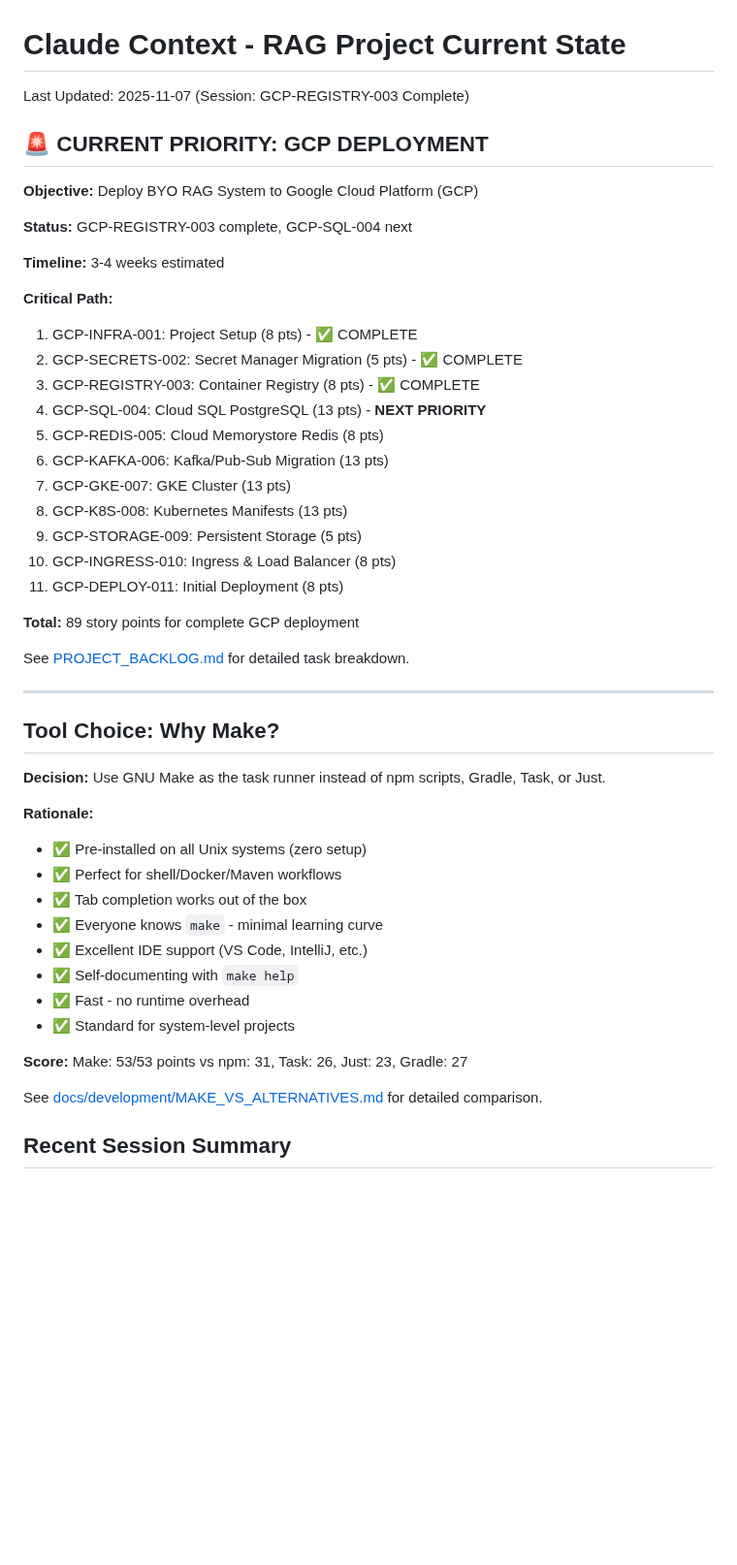
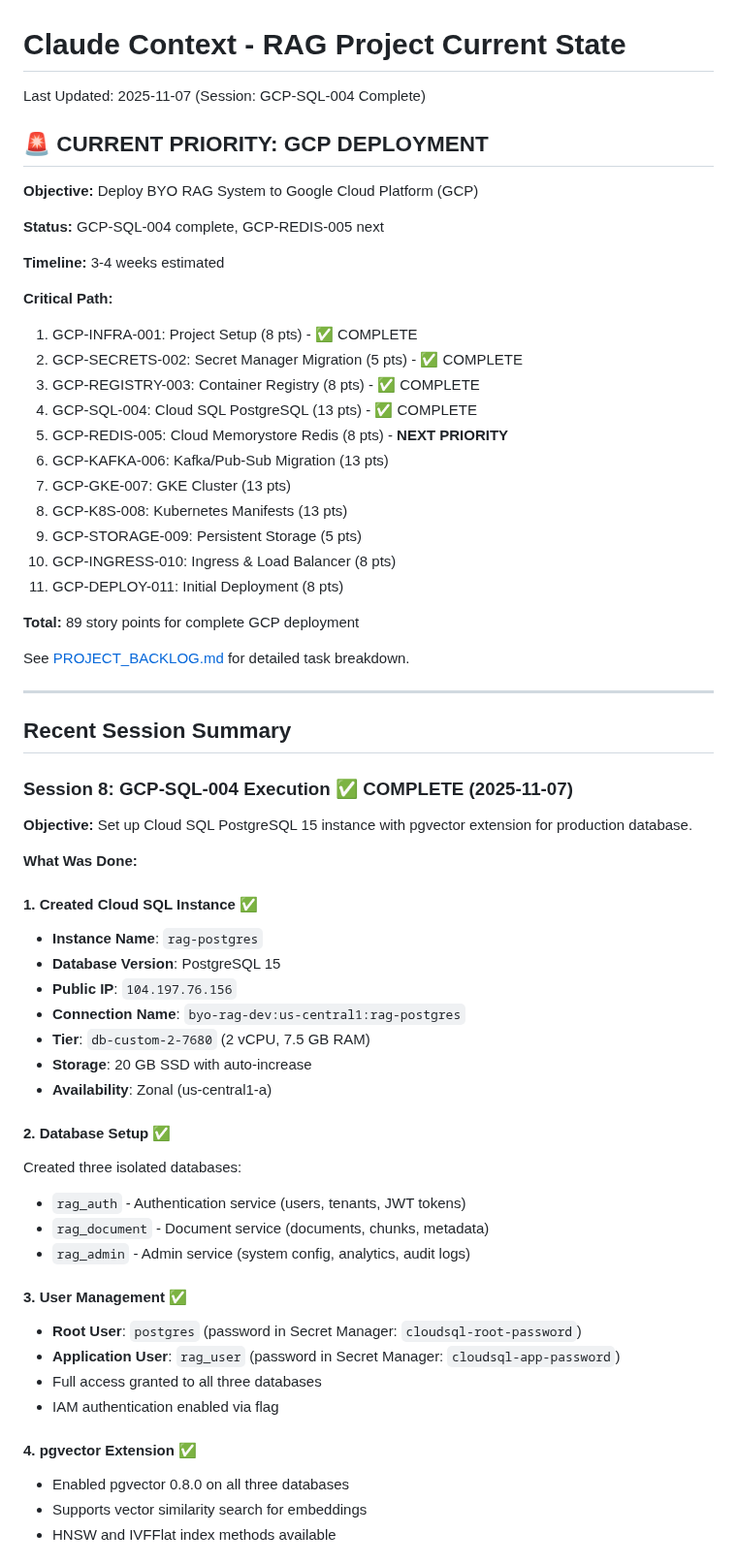
Before and after one commit to texican/RAG, a Markdown page: CLAUDE.md, the part around one of its changes. Shown at 97% size. Rendered like a GitHub page; blank space fills up the shorter version.

```diff
--- a/CLAUDE.md
+++ b/CLAUDE.md
@@ -1,12 +1,12 @@
 # Claude Context - RAG Project Current State
 
-Last Updated: 2025-11-07 (Session: GCP-REGISTRY-003 Complete)
+Last Updated: 2025-11-07 (Session: GCP-SQL-004 Complete)
 
 ## 🚨 CURRENT PRIORITY: GCP DEPLOYMENT
 
 **Objective:** Deploy BYO RAG System to Google Cloud Platform (GCP)
 
-**Status:** GCP-REGISTRY-003 complete, GCP-SQL-004 next
+**Status:** GCP-SQL-004 complete, GCP-REDIS-005 next
 
 **Timeline:** 3-4 weeks estimated
 
@@ -14,8 +14,8 @@ Last Updated: 2025-11-07 (Session: GCP-REGISTRY-003 Complete)
 1. GCP-INFRA-001: Project Setup (8 pts) - ✅ COMPLETE
 2. GCP-SECRETS-002: Secret Manager Migration (5 pts) - ✅ COMPLETE
 3. GCP-REGISTRY-003: Container Registry (8 pts) - ✅ COMPLETE
-4. GCP-SQL-004: Cloud SQL PostgreSQL (13 pts) - **NEXT PRIORITY**
-5. GCP-REDIS-005: Cloud Memorystore Redis (8 pts)
+4. GCP-SQL-004: Cloud SQL PostgreSQL (13 pts) - ✅ COMPLETE
+5. GCP-REDIS-005: Cloud Memorystore Redis (8 pts) - **NEXT PRIORITY**
 6. GCP-KAFKA-006: Kafka/Pub-Sub Migration (13 pts)
 7. GCP-GKE-007: GKE Cluster (13 pts)
 8. GCP-K8S-008: Kubernetes Manifests (13 pts)
@@ -29,22 +29,37 @@ See [PROJECT_BACKLOG.md](docs/project-management/PROJECT_BACKLOG.md) for detaile
 
 ---
 
-## Tool Choice: Why Make?
+## Recent Session Summary
 
-**Decision:** Use GNU Make as the task runner instead of npm scripts, Gradle, Task, or Just.
+### Session 8: GCP-SQL-004 Execution ✅ COMPLETE (2025-11-07)
 
-**Rationale:**
-- ✅ Pre-installed on all Unix systems (zero setup)
-- ✅ Perfect for shell/Docker/Maven workflows
-- ✅ Tab completion works out of the box
-- ✅ Everyone knows `make` - minimal learning curve
-- ✅ Excellent IDE support (VS Code, IntelliJ, etc.)
-- ✅ Self-documenting with `make help`
-- ✅ Fast - no runtime overhead
-- ✅ Standard for system-level projects
+**Objective:** Set up Cloud SQL PostgreSQL 15 instance with pgvector extension for production database.
 
-**Score:** Make: 53/53 points vs npm: 31, Task: 26, Just: 23, Gradle: 27
+**What Was Done:**
 
-See [docs/development/MAKE_VS_ALTERNATIVES.md](docs/development/MAKE_VS_ALTERNATIVES.md) for detailed comparison.
+#### 1. Created Cloud SQL Instance ✅
+- **Instance Name**: `rag-postgres`
+- **Database Version**: PostgreSQL 15
+- **Public IP**: `104.197.76.156`
+- **Connection Name**: `byo-rag-dev:us-central1:rag-postgres`
+- **Tier**: `db-custom-2-7680` (2 vCPU, 7.5 GB RAM)
+- **Storage**: 20 GB SSD with auto-increase
+- **Availability**: Zonal (us-central1-a)
 
-## Recent Session Summary
+#### 2. Database Setup ✅
+Created three isolated databases:
+- `rag_auth` - Authentication service (users, tenants, JWT tokens)
+- `rag_document` - Document service (documents, chunks, metadata)
+- `rag_admin` - Admin service (system config, analytics, audit logs)
+
+#### 3. User Management ✅
+- **Root User**: `postgres` (password in Secret Manager: `cloudsql-root-password`)
+- **Application User**: `rag_user` (password in Secret Manager: `cloudsql-app-password`)
+- Full access granted to all three databases
+- IAM authentication enabled via flag
+
+#### 4. pgvector Extension ✅
+- Enabled pgvector 0.8.0 on all three databases
+- Supports vector similarity search for embeddings
+- HNSW and IVFFlat index methods available
+
```
Also changed, not shown: other parts of CLAUDE.md (+41 -0 lines), docs/project-management/PROJECT_BACKLOG.md (+58 -30 lines).
